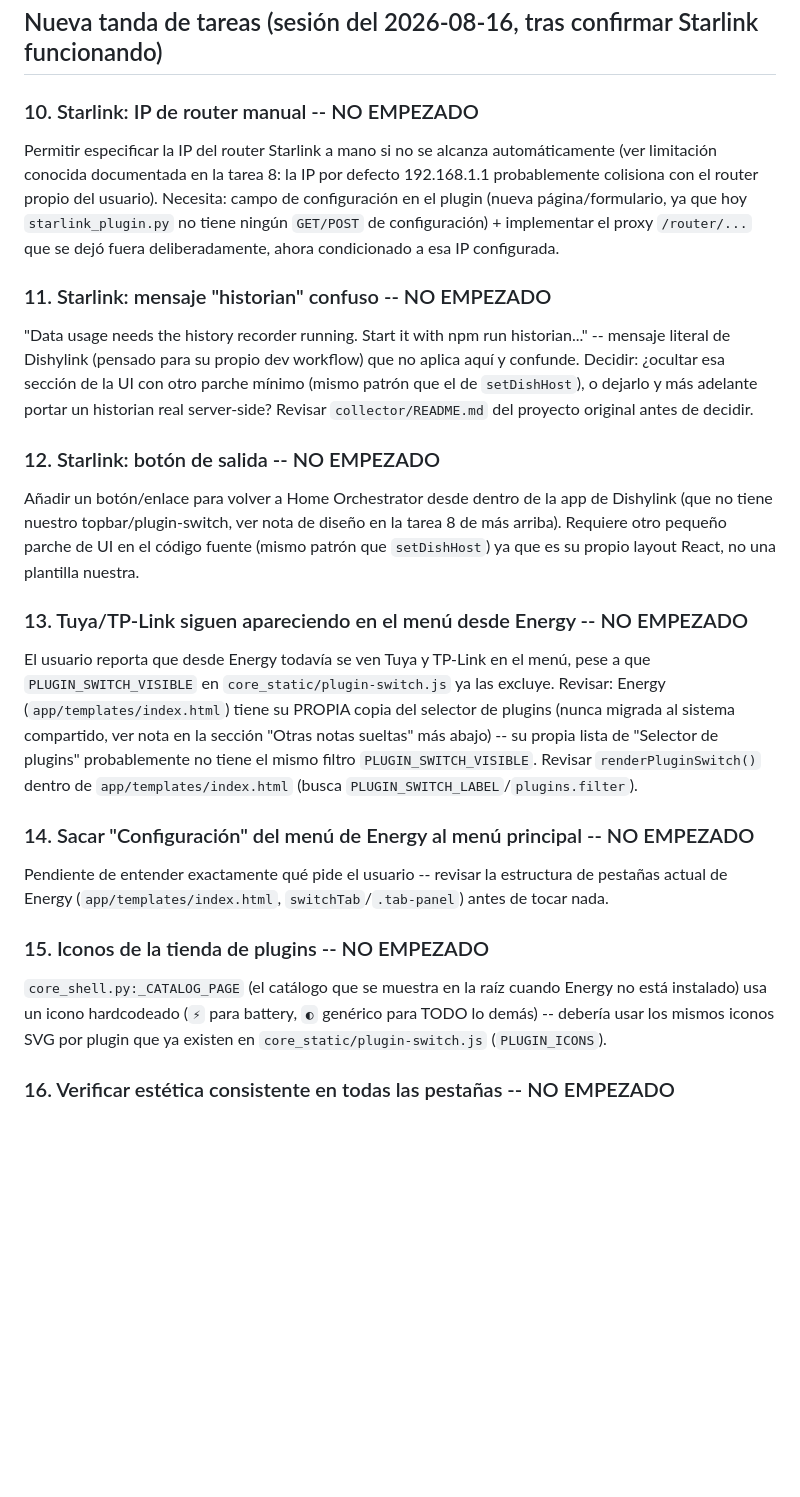
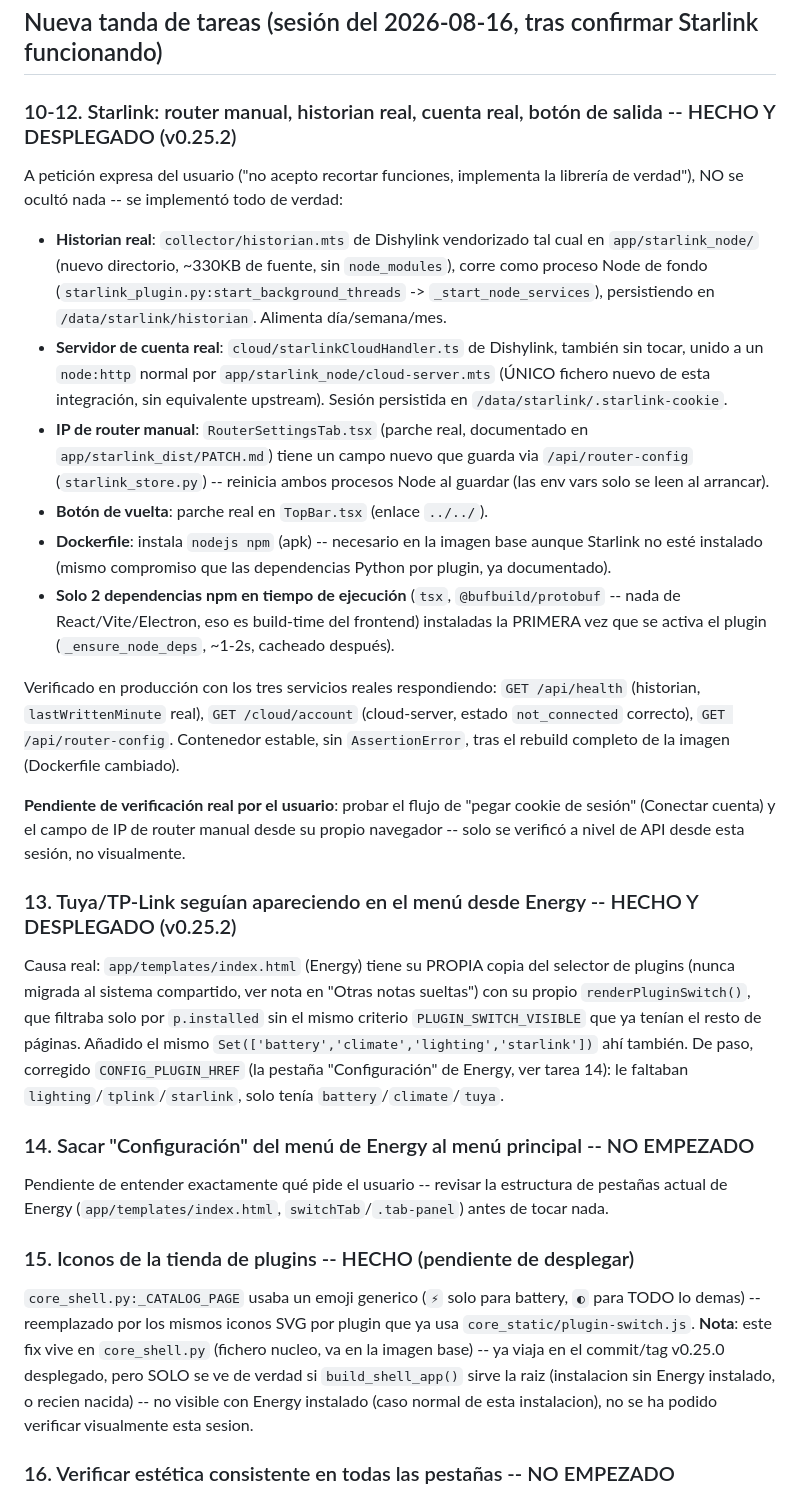
Before and after one commit to neoalarrode/Battery-Orchestrator, a Markdown page: battery_orchestrator/TASKS.md, the part around one of its changes. Drawn GitHub-style; blank space fills up the shorter version.

Commit message:
TASKS.md: marcar tareas 10-13 y 15 hechas, detallar estado de alertas de seguridad (19)

```diff
--- a/battery_orchestrator/TASKS.md
+++ b/battery_orchestrator/TASKS.md
@@ -343,44 +343,58 @@ para una sesión futura si el usuario la pide.
 
 ## Nueva tanda de tareas (sesión del 2026-08-16, tras confirmar Starlink funcionando)
 
-### 10. Starlink: IP de router manual -- NO EMPEZADO
+### 10-12. Starlink: router manual, historian real, cuenta real, botón de salida -- HECHO Y DESPLEGADO (v0.25.2)
 
-Permitir especificar la IP del router Starlink a mano si no se alcanza
-automáticamente (ver limitación conocida documentada en la tarea 8: la
-IP por defecto 192.168.1.1 probablemente colisiona con el router propio
-del usuario). Necesita: campo de configuración en el plugin (nueva
-página/formulario, ya que hoy `starlink_plugin.py` no tiene ningún
-`GET/POST` de configuración) + implementar el proxy `/router/...` que se
-dejó fuera deliberadamente, ahora condicionado a esa IP configurada.
+A petición expresa del usuario ("no acepto recortar funciones, implementa
+la librería de verdad"), NO se ocultó nada -- se implementó todo de
+verdad:
 
-### 11. Starlink: mensaje "historian" confuso -- NO EMPEZADO
+- **Historian real**: `collector/historian.mts` de Dishylink vendorizado
+  tal cual en `app/starlink_node/` (nuevo directorio, ~330KB de fuente,
+  sin `node_modules`), corre como proceso Node de fondo
+  (`starlink_plugin.py:start_background_threads` -> `_start_node_services`),
+  persistiendo en `/data/starlink/historian`. Alimenta día/semana/mes.
+- **Servidor de cuenta real**: `cloud/starlinkCloudHandler.ts` de
+  Dishylink, también sin tocar, unido a un `node:http` normal por
+  `app/starlink_node/cloud-server.mts` (ÚNICO fichero nuevo de esta
+  integración, sin equivalente upstream). Sesión persistida en
+  `/data/starlink/.starlink-cookie`.
+- **IP de router manual**: `RouterSettingsTab.tsx` (parche real,
+  documentado en `app/starlink_dist/PATCH.md`) tiene un campo nuevo que
+  guarda via `/api/router-config` (`starlink_store.py`) -- reinicia
+  ambos procesos Node al guardar (las env vars solo se leen al
+  arrancar).
+- **Botón de vuelta**: parche real en `TopBar.tsx` (enlace `../../`).
+- **Dockerfile**: instala `nodejs npm` (apk) -- necesario en la imagen
+  base aunque Starlink no esté instalado (mismo compromiso que las
+  dependencias Python por plugin, ya documentado).
+- **Solo 2 dependencias npm en tiempo de ejecución** (`tsx`,
+  `@bufbuild/protobuf` -- nada de React/Vite/Electron, eso es build-time
+  del frontend) instaladas la PRIMERA vez que se activa el plugin
+  (`_ensure_node_deps`, ~1-2s, cacheado después).
 
-"Data usage needs the history recorder running. Start it with npm run
-historian..." -- mensaje literal de Dishylink (pensado para su propio
-dev workflow) que no aplica aquí y confunde. Decidir: ¿ocultar esa
-sección de la UI con otro parche mínimo (mismo patrón que el de
-`setDishHost`), o dejarlo y más adelante portar un historian real
-server-side? Revisar `collector/README.md` del proyecto original antes
-de decidir.
+Verificado en producción con los tres servicios reales respondiendo:
+`GET /api/health` (historian, `lastWrittenMinute` real), `GET
+/cloud/account` (cloud-server, estado `not_connected` correcto), `GET
+/api/router-config`. Contenedor estable, sin `AssertionError`, tras el
+rebuild completo de la imagen (Dockerfile cambiado).
 
-### 12. Starlink: botón de salida -- NO EMPEZADO
+**Pendiente de verificación real por el usuario**: probar el flujo de
+"pegar cookie de sesión" (Conectar cuenta) y el campo de IP de router
+manual desde su propio navegador -- solo se verificó a nivel de API
+desde esta sesión, no visualmente.
 
-Añadir un botón/enlace para volver a Home Orchestrator desde dentro de
-la app de Dishylink (que no tiene nuestro topbar/plugin-switch, ver nota
-de diseño en la tarea 8 de más arriba). Requiere otro pequeño parche de
-UI en el código fuente (mismo patrón que `setDishHost`) ya que es su
-propio layout React, no una plantilla nuestra.
+### 13. Tuya/TP-Link seguían apareciendo en el menú desde Energy -- HECHO Y DESPLEGADO (v0.25.2)
 
-### 13. Tuya/TP-Link siguen apareciendo en el menú desde Energy -- NO EMPEZADO
-
-El usuario reporta que desde Energy todavía se ven Tuya y TP-Link en el
-menú, pese a que `PLUGIN_SWITCH_VISIBLE` en `core_static/plugin-switch.js`
-ya las excluye. Revisar: Energy (`app/templates/index.html`) tiene su
-PROPIA copia del selector de plugins (nunca migrada al sistema
-compartido, ver nota en la sección "Otras notas sueltas" más abajo) --
-su propia lista de "Selector de plugins" probablemente no tiene el mismo
-filtro `PLUGIN_SWITCH_VISIBLE`. Revisar `renderPluginSwitch()` dentro de
-`app/templates/index.html` (busca `PLUGIN_SWITCH_LABEL`/`plugins.filter`).
+Causa real: `app/templates/index.html` (Energy) tiene su PROPIA copia
+del selector de plugins (nunca migrada al sistema compartido, ver nota
+en "Otras notas sueltas") con su propio `renderPluginSwitch()`, que
+filtraba solo por `p.installed` sin el mismo criterio
+`PLUGIN_SWITCH_VISIBLE` que ya tenían el resto de páginas. Añadido el
+mismo `Set(['battery','climate','lighting','starlink'])` ahí también.
+De paso, corregido `CONFIG_PLUGIN_HREF` (la pestaña "Configuración" de
+Energy, ver tarea 14): le faltaban `lighting`/`tplink`/`starlink`, solo
+tenía `battery`/`climate`/`tuya`.
 
 ### 14. Sacar "Configuración" del menú de Energy al menú principal -- NO EMPEZADO
 
@@ -388,13 +402,16 @@ Pendiente de entender exactamente qué pide el usuario -- revisar la
 estructura de pestañas actual de Energy (`app/templates/index.html`,
 `switchTab`/`.tab-panel`) antes de tocar nada.
 
-### 15. Iconos de la tienda de plugins -- NO EMPEZADO
+### 15. Iconos de la tienda de plugins -- HECHO (pendiente de desplegar)
 
-`core_shell.py:_CATALOG_PAGE` (el catálogo que se muestra en la raíz
-cuando Energy no está instalado) usa un icono hardcodeado (`⚡` para
-battery, `◐` genérico para TODO lo demás) -- debería usar los mismos
-iconos SVG por plugin que ya existen en `core_static/plugin-switch.js`
-(`PLUGIN_ICONS`).
+`core_shell.py:_CATALOG_PAGE` usaba un emoji generico (`⚡` solo para
+battery, `◐` para TODO lo demas) -- reemplazado por los mismos iconos
+SVG por plugin que ya usa `core_static/plugin-switch.js`. **Nota**: este
+fix vive en `core_shell.py` (fichero nucleo, va en la imagen base) --
+ya viaja en el commit/tag v0.25.0 desplegado, pero SOLO se ve de verdad
+si `build_shell_app()` sirve la raiz (instalacion sin Energy instalado,
+o recien nacida) -- no visible con Energy instalado (caso normal de esta
+instalacion), no se ha podido verificar visualmente esta sesion.
 
 ### 16. Verificar estética consistente en todas las pestañas -- NO EMPEZADO
 
```
Also changed, not shown: other parts of battery_orchestrator/TASKS.md (+24 -3 lines).
